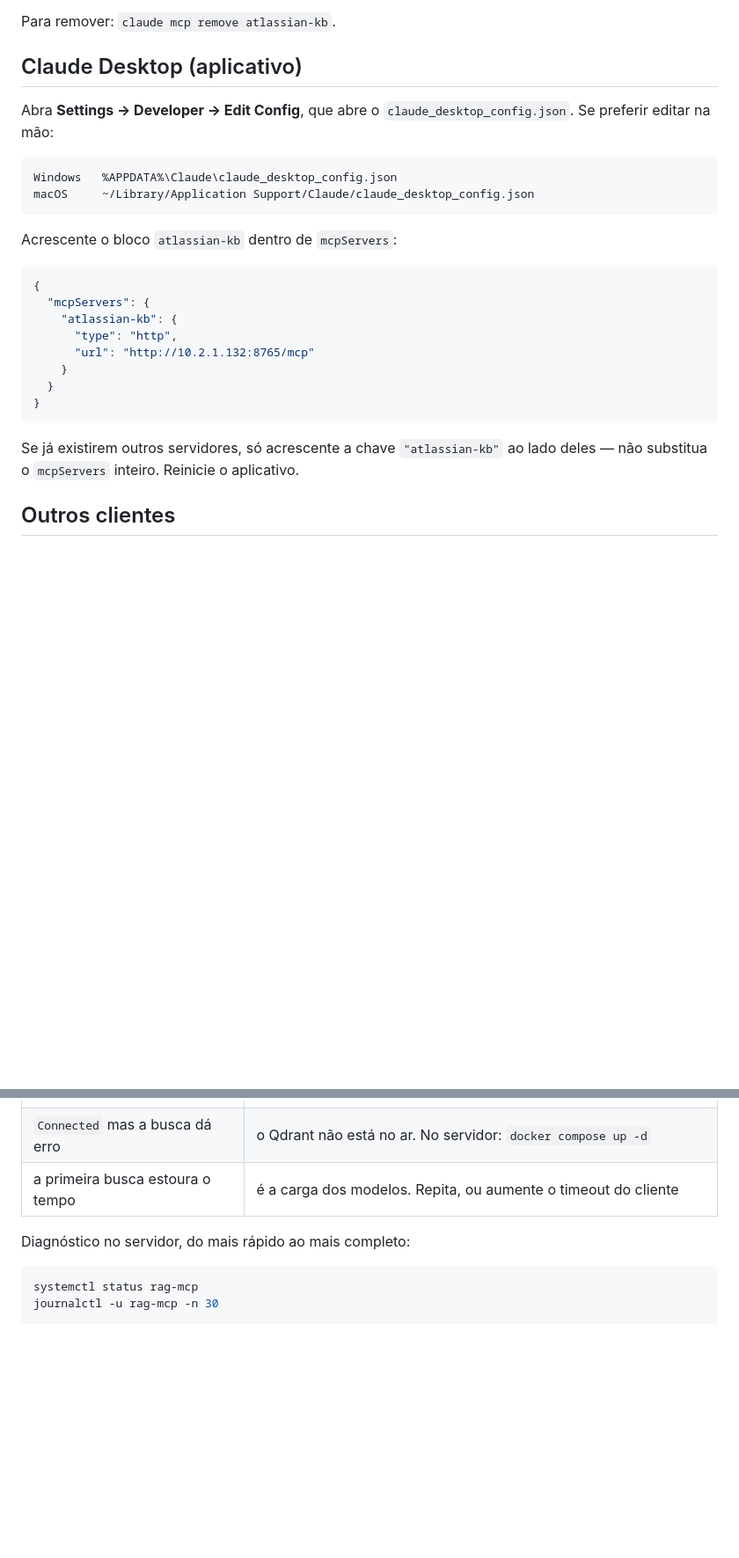
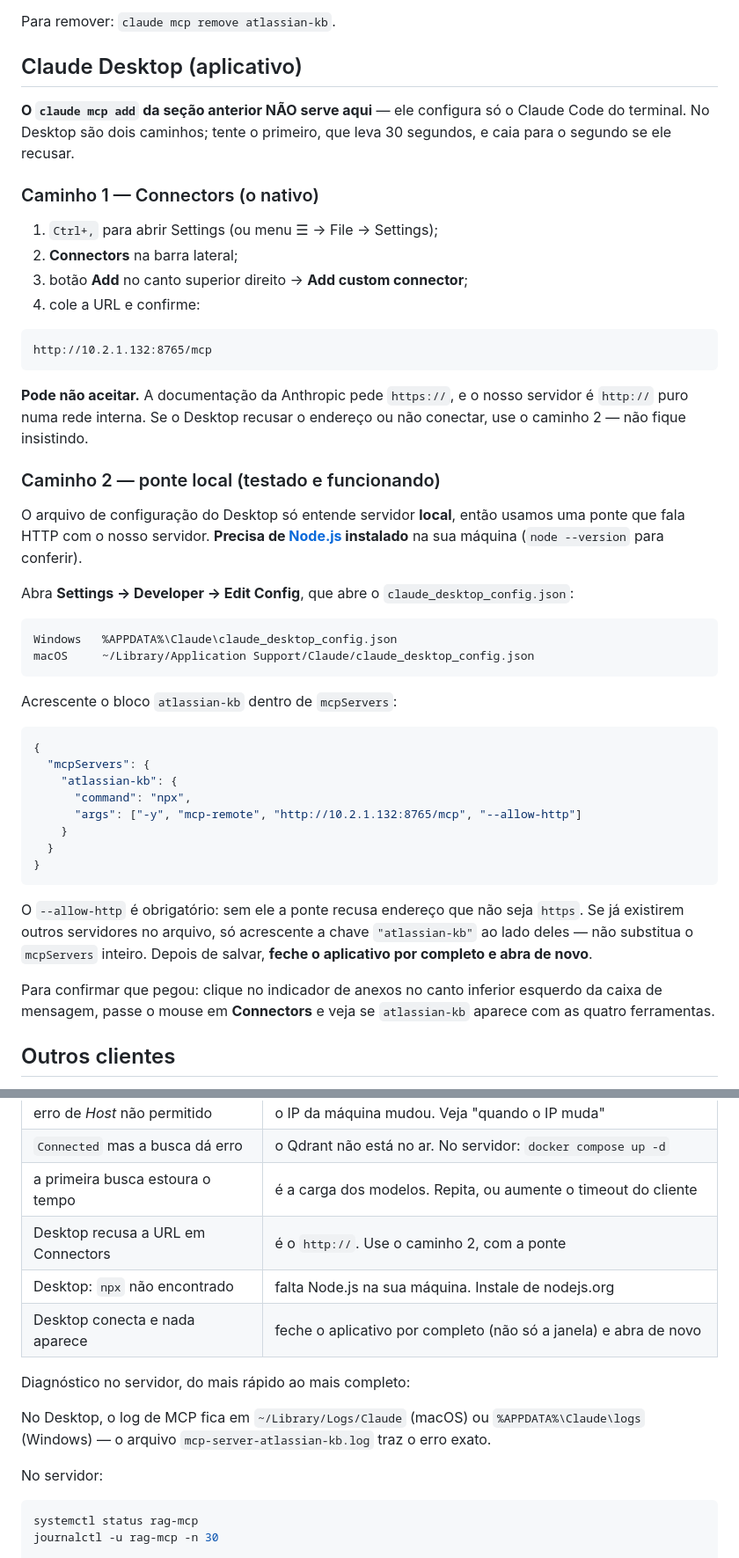
Before and after one commit to joaquim-dandolini-wmw/rag-confluence-jira, a Markdown page: ACESSO-MCP.md, 2 parts joined by grey strips. Shown at 88% size. Drawn GitHub-style; blank space fills up the shorter version.

Commit message:
ACESSO-MCP.md: corrige a instrução do Claude Desktop
Eu havia escrito um bloco `{"type": "http", "url": ...}` no
claude_desktop_config.json sem testar. Está errado: aquele arquivo só entende
servidor local, com `command` e `args`. Servidor remoto no Desktop entra por
Settings > Connectors > Add custom connector, colando a URL.

E ali há um porém que afeta este caso: a documentação pede https, e o nosso
servidor é http puro numa rede interna. Então o documento agora traz os dois
caminhos, na ordem certa, e diz qual deles foi testado: a ponte
`npx -y mcp-remote <url> --allow-http`, que conecta um cliente stdio ao nosso
servidor HTTP. Verificada ponta a ponta — as quatro ferramentas responderam.

Deixa explícito também que o `claude mcp add` é só do Claude Code do terminal e
não tem efeito no aplicativo, que era a dúvida que originou a correção.

Co-Authored-By: Claude Opus 5 <noreply@anthropic.com>

````diff
--- a/ACESSO-MCP.md
+++ b/ACESSO-MCP.md
@@ -62,8 +62,33 @@ Para remover: `claude mcp remove atlassian-kb`.
 
 ## Claude Desktop (aplicativo)
 
+**O `claude mcp add` da seção anterior NÃO serve aqui** — ele configura só o
+Claude Code do terminal. No Desktop são dois caminhos; tente o primeiro, que
+leva 30 segundos, e caia para o segundo se ele recusar.
+
+### Caminho 1 — Connectors (o nativo)
+
+1. `Ctrl+,` para abrir Settings (ou menu ☰ → File → Settings);
+2. **Connectors** na barra lateral;
+3. botão **Add** no canto superior direito → **Add custom connector**;
+4. cole a URL e confirme:
+
+```
+http://10.2.1.132:8765/mcp
+```
+
+**Pode não aceitar.** A documentação da Anthropic pede `https://`, e o nosso
+servidor é `http://` puro numa rede interna. Se o Desktop recusar o endereço ou
+não conectar, use o caminho 2 — não fique insistindo.
+
+### Caminho 2 — ponte local (testado e funcionando)
+
+O arquivo de configuração do Desktop só entende servidor **local**, então usamos
+uma ponte que fala HTTP com o nosso servidor. **Precisa de [Node.js](https://nodejs.org)
+instalado** na sua máquina (`node --version` para conferir).
+
 Abra **Settings → Developer → Edit Config**, que abre o
-`claude_desktop_config.json`. Se preferir editar na mão:
+`claude_desktop_config.json`:
 
 ```
 Windows   %APPDATA%\Claude\claude_desktop_config.json
@@ -76,15 +101,21 @@ Acrescente o bloco `atlassian-kb` dentro de `mcpServers`:
 {
   "mcpServers": {
     "atlassian-kb": {
-      "type": "http",
-      "url": "http://10.2.1.132:8765/mcp"
+      "command": "npx",
+      "args": ["-y", "mcp-remote", "http://10.2.1.132:8765/mcp", "--allow-http"]
     }
   }
 }
 ```
 
-Se já existirem outros servidores, só acrescente a chave `"atlassian-kb"` ao
-lado deles — não substitua o `mcpServers` inteiro. Reinicie o aplicativo.
+O `--allow-http` é obrigatório: sem ele a ponte recusa endereço que não seja
+`https`. Se já existirem outros servidores no arquivo, só acrescente a chave
+`"atlassian-kb"` ao lado deles — não substitua o `mcpServers` inteiro. Depois de
+salvar, **feche o aplicativo por completo e abra de novo**.
+
+Para confirmar que pegou: clique no indicador de anexos no canto inferior
+esquerdo da caixa de mensagem, passe o mouse em **Connectors** e veja se
+`atlassian-kb` aparece com as quatro ferramentas.
 
 ## Outros clientes
 
@@ -134,8 +165,17 @@ Todo resultado traz a URL de origem — página do Confluence ou issue em
 | erro de *Host* não permitido | o IP da máquina mudou. Veja "quando o IP muda" |
 | `Connected` mas a busca dá erro | o Qdrant não está no ar. No servidor: `docker compose up -d` |
 | a primeira busca estoura o tempo | é a carga dos modelos. Repita, ou aumente o timeout do cliente |
+| Desktop recusa a URL em Connectors | é o `http://`. Use o caminho 2, com a ponte |
+| Desktop: `npx` não encontrado | falta Node.js na sua máquina. Instale de nodejs.org |
+| Desktop conecta e nada aparece | feche o aplicativo por completo (não só a janela) e abra de novo |
 
 Diagnóstico no servidor, do mais rápido ao mais completo:
+
+No Desktop, o log de MCP fica em `~/Library/Logs/Claude` (macOS) ou
+`%APPDATA%\Claude\logs` (Windows) — o arquivo `mcp-server-atlassian-kb.log` traz
+o erro exato.
+
+No servidor:
 
 ```bash
 systemctl status rag-mcp
````
